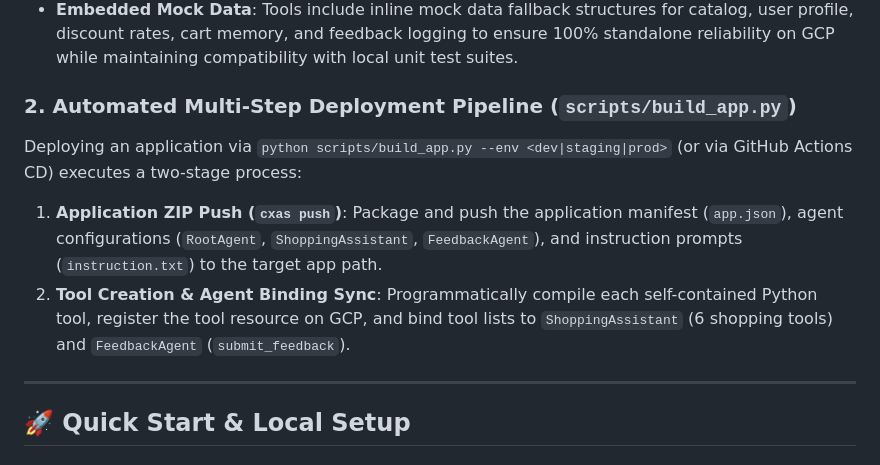
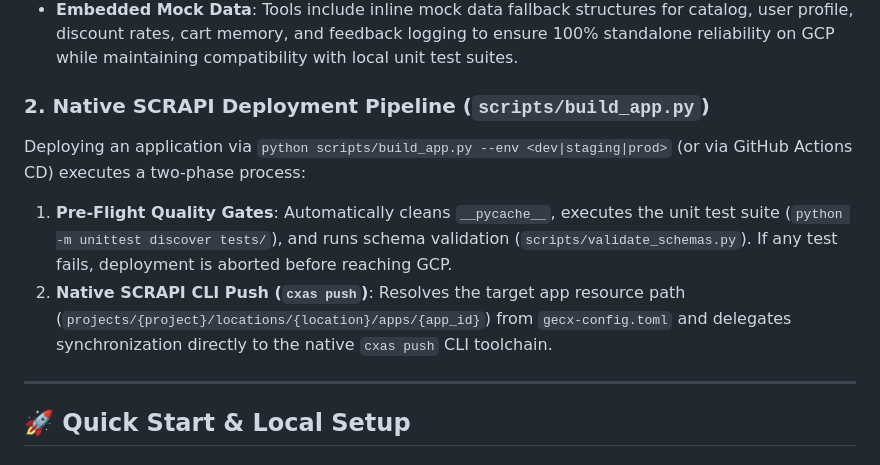
Before and after one commit to Sunilrana1978/ShoppingAssistantagent, a Markdown page: README.md, the part around the change. Drawn GitHub-style.

Commit message:
docs: update README.md to describe native cxas push deployment pipeline

```diff
--- a/README.md
+++ b/README.md
@@ -146,10 +146,10 @@ In **Gemini Enterprise for Customer Experience (CX Agent Studio / CES API)**, Py
 - **Self-Contained Tool Requirement**: Tool source files (`tools/<tool_name>/python_function/python_code.py`) MUST be self-contained and use standard Python libraries (`typing`, `json`, `datetime`, `random`, `math`). External local module imports (such as `from services...`) cause GCP's Python parser to fail with `400 Bad Request: No module named 'services'`, which prevents tools from being registered in Agent Studio.
 - **Embedded Mock Data**: Tools include inline mock data fallback structures for catalog, user profile, discount rates, cart memory, and feedback logging to ensure 100% standalone reliability on GCP while maintaining compatibility with local unit test suites.
 
-### 2. Automated Multi-Step Deployment Pipeline (`scripts/build_app.py`)
-Deploying an application via `python scripts/build_app.py --env <dev|staging|prod>` (or via GitHub Actions CD) executes a two-stage process:
-1. **Application ZIP Push (`cxas push`)**: Package and push the application manifest (`app.json`), agent configurations (`RootAgent`, `ShoppingAssistant`, `FeedbackAgent`), and instruction prompts (`instruction.txt`) to the target app path.
-2. **Tool Creation & Agent Binding Sync**: Programmatically compile each self-contained Python tool, register the tool resource on GCP, and bind tool lists to `ShoppingAssistant` (6 shopping tools) and `FeedbackAgent` (`submit_feedback`).
+### 2. Native SCRAPI Deployment Pipeline (`scripts/build_app.py`)
+Deploying an application via `python scripts/build_app.py --env <dev|staging|prod>` (or via GitHub Actions CD) executes a two-phase process:
+1. **Pre-Flight Quality Gates**: Automatically cleans `__pycache__`, executes the unit test suite (`python -m unittest discover tests/`), and runs schema validation (`scripts/validate_schemas.py`). If any test fails, deployment is aborted before reaching GCP.
+2. **Native SCRAPI CLI Push (`cxas push`)**: Resolves the target app resource path (`projects/{project}/locations/{location}/apps/{app_id}`) from `gecx-config.toml` and delegates synchronization directly to the native `cxas push` CLI toolchain.
 
 ---
 
```
